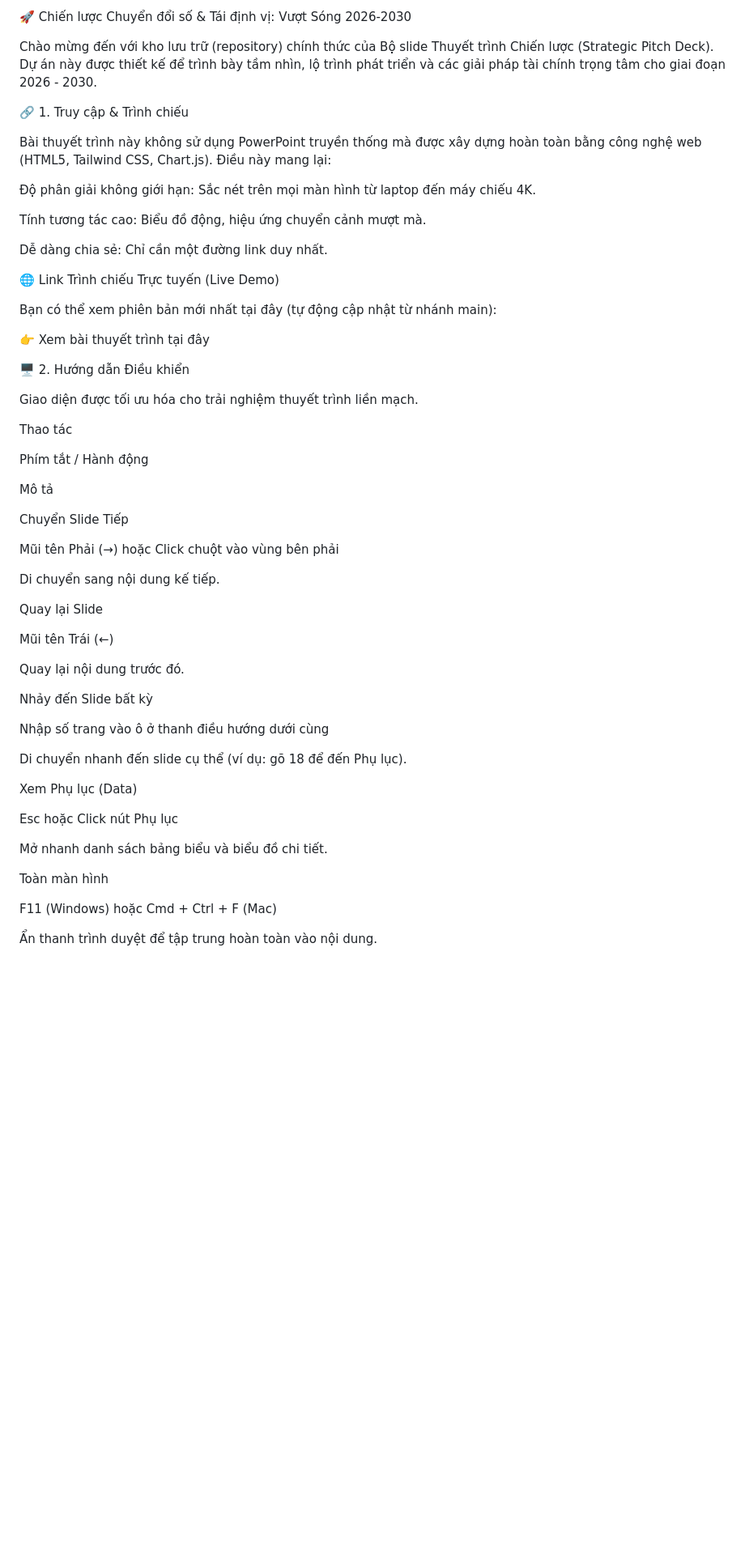
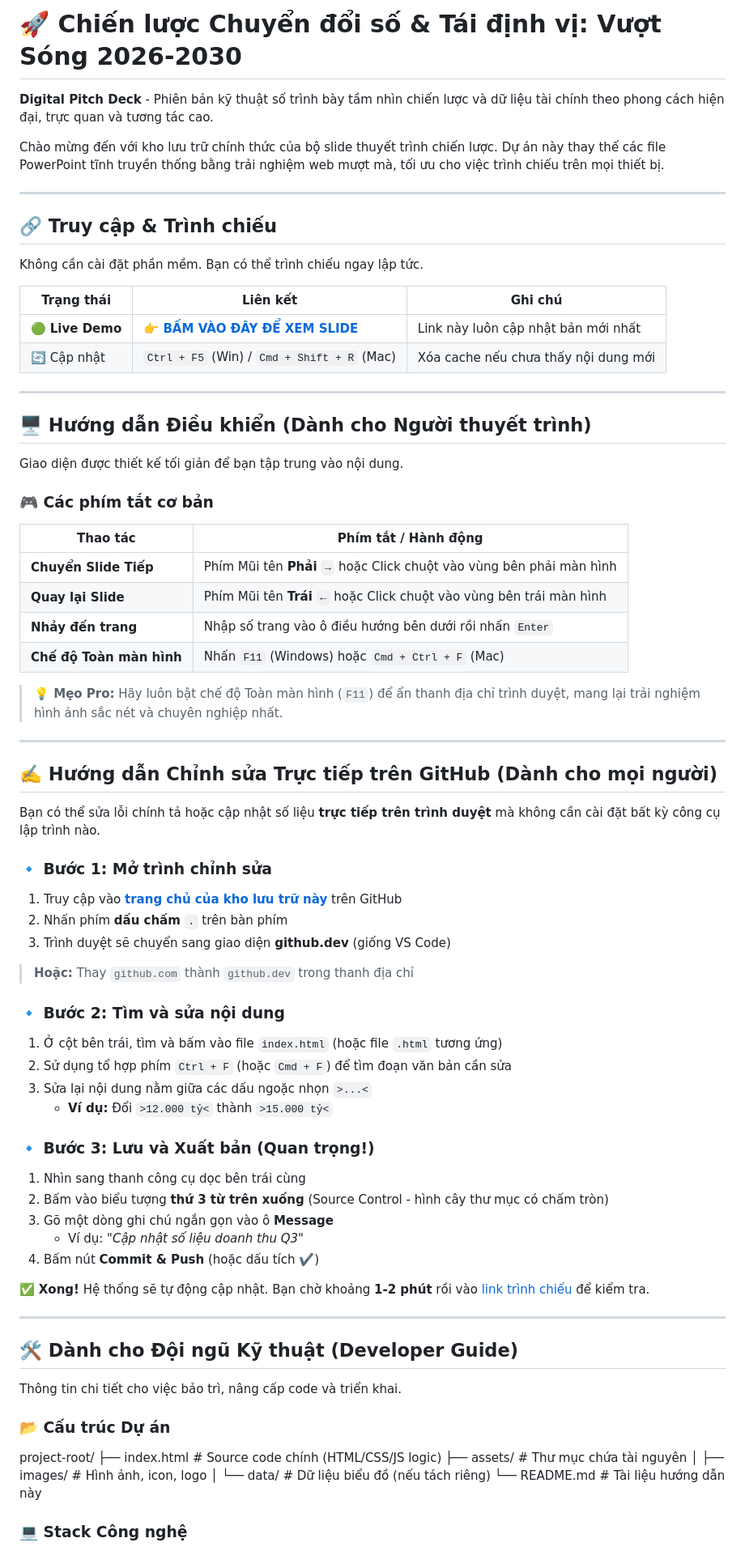
Before and after one commit to linhlt34/ll-pitch, a Markdown page: README.md, the part around one of its changes. Shown at 81% size. Rendered like a GitHub page; blank space fills up the shorter version.

Commit message:
Edit readme file for user

```diff
--- a/README.md
+++ b/README.md
@@ -1,60 +1,77 @@
-🚀 Chiến lược Chuyển đổi số & Tái định vị: Vượt Sóng 2026-2030
+# 🚀 Chiến lược Chuyển đổi số & Tái định vị: Vượt Sóng 2026-2030
 
-Chào mừng đến với kho lưu trữ (repository) chính thức của Bộ slide Thuyết trình Chiến lược (Strategic Pitch Deck). Dự án này được thiết kế để trình bày tầm nhìn, lộ trình phát triển và các giải pháp tài chính trọng tâm cho giai đoạn 2026 - 2030.
+**Digital Pitch Deck** - Phiên bản kỹ thuật số trình bày tầm nhìn chiến lược và dữ liệu tài chính theo phong cách hiện đại, trực quan và tương tác cao.
 
-🔗 1. Truy cập & Trình chiếu
+Chào mừng đến với kho lưu trữ chính thức của bộ slide thuyết trình chiến lược. Dự án này thay thế các file PowerPoint tĩnh truyền thống bằng trải nghiệm web mượt mà, tối ưu cho việc trình chiếu trên mọi thiết bị.
 
-Bài thuyết trình này không sử dụng PowerPoint truyền thống mà được xây dựng hoàn toàn bằng công nghệ web (HTML5, Tailwind CSS, Chart.js). Điều này mang lại:
+---
 
-Độ phân giải không giới hạn: Sắc nét trên mọi màn hình từ laptop đến máy chiếu 4K.
+## 🔗 Truy cập & Trình chiếu
 
-Tính tương tác cao: Biểu đồ động, hiệu ứng chuyển cảnh mượt mà.
+Không cần cài đặt phần mềm. Bạn có thể trình chiếu ngay lập tức.
 
-Dễ dàng chia sẻ: Chỉ cần một đường link duy nhất.
+| Trạng thái | Liên kết | Ghi chú |
+|------------|----------|---------|
+| 🟢 **Live Demo** | **[👉 BẤM VÀO ĐÂY ĐỂ XEM SLIDE](https://linhlt34.github.io/ll-pitch/)** | Link này luôn cập nhật bản mới nhất |
+| 🔄 Cập nhật | `Ctrl + F5` (Win) / `Cmd + Shift + R` (Mac) | Xóa cache nếu chưa thấy nội dung mới |
 
-🌐 Link Trình chiếu Trực tuyến (Live Demo)
+---
 
-Bạn có thể xem phiên bản mới nhất tại đây (tự động cập nhật từ nhánh main):
+## 🖥️ Hướng dẫn Điều khiển (Dành cho Người thuyết trình)
 
-👉 Xem bài thuyết trình tại đây
+Giao diện được thiết kế tối giản để bạn tập trung vào nội dung.
 
-🖥️ 2. Hướng dẫn Điều khiển
+### 🎮 Các phím tắt cơ bản
 
-Giao diện được tối ưu hóa cho trải nghiệm thuyết trình liền mạch.
+| Thao tác | Phím tắt / Hành động |
+|----------|---------------------|
+| **Chuyển Slide Tiếp** | Phím Mũi tên **Phải** `→` hoặc Click chuột vào vùng bên phải màn hình |
+| **Quay lại Slide** | Phím Mũi tên **Trái** `←` hoặc Click chuột vào vùng bên trái màn hình |
+| **Nhảy đến trang** | Nhập số trang vào ô điều hướng bên dưới rồi nhấn `Enter` |
+| **Chế độ Toàn màn hình** | Nhấn `F11` (Windows) hoặc `Cmd + Ctrl + F` (Mac) |
 
-Thao tác
+> **💡 Mẹo Pro:** Hãy luôn bật chế độ Toàn màn hình (`F11`) để ẩn thanh địa chỉ trình duyệt, mang lại trải nghiệm hình ảnh sắc nét và chuyên nghiệp nhất.
 
-Phím tắt / Hành động
+---
 
-Mô tả
+## ✍️ Hướng dẫn Chỉnh sửa Trực tiếp trên GitHub (Dành cho mọi người)
 
-Chuyển Slide Tiếp
+Bạn có thể sửa lỗi chính tả hoặc cập nhật số liệu **trực tiếp trên trình duyệt** mà không cần cài đặt bất kỳ công cụ lập trình nào.
 
-Mũi tên Phải (→) hoặc Click chuột vào vùng bên phải
+### 🔹 Bước 1: Mở trình chỉnh sửa
 
-Di chuyển sang nội dung kế tiếp.
+1. Truy cập vào [**trang chủ của kho lưu trữ này**](https://github.com/linhlt34/ll-pitch) trên GitHub
+2. Nhấn phím **dấu chấm** `.` trên bàn phím
+3. Trình duyệt sẽ chuyển sang giao diện **github.dev** (giống VS Code)
 
-Quay lại Slide
+> **Hoặc:** Thay `github.com` thành `github.dev` trong thanh địa chỉ
 
-Mũi tên Trái (←)
+### 🔹 Bước 2: Tìm và sửa nội dung
 
-Quay lại nội dung trước đó.
+1. Ở cột bên trái, tìm và bấm vào file `index.html` (hoặc file `.html` tương ứng)
+2. Sử dụng tổ hợp phím `Ctrl + F` (hoặc `Cmd + F`) để tìm đoạn văn bản cần sửa
+3. Sửa lại nội dung nằm giữa các dấu ngoặc nhọn `>...<`
+   - **Ví dụ:** Đổi `>12.000 tỷ<` thành `>15.000 tỷ<`
 
-Nhảy đến Slide bất kỳ
+### 🔹 Bước 3: Lưu và Xuất bản (Quan trọng!)
 
-Nhập số trang vào ô ở thanh điều hướng dưới cùng
+1. Nhìn sang thanh công cụ dọc bên trái cùng
+2. Bấm vào biểu tượng **thứ 3 từ trên xuống** (Source Control - hình cây thư mục có chấm tròn)
+3. Gõ một dòng ghi chú ngắn gọn vào ô **Message**
+   - Ví dụ: *"Cập nhật số liệu doanh thu Q3"*
+4. Bấm nút **Commit & Push** (hoặc dấu tích ✔️)
 
-Di chuyển nhanh đến slide cụ thể (ví dụ: gõ 18 để đến Phụ lục).
+✅ **Xong!** Hệ thống sẽ tự động cập nhật. Bạn chờ khoảng **1-2 phút** rồi vào [link trình chiếu](https://linhlt34.github.io/ll-pitch/) để kiểm tra.
 
-Xem Phụ lục (Data)
+---
 
-Esc hoặc Click nút Phụ lục
+## 🛠️ Dành cho Đội ngũ Kỹ thuật (Developer Guide)
 
-Mở nhanh danh sách bảng biểu và biểu đồ chi tiết.
+Thông tin chi tiết cho việc bảo trì, nâng cấp code và triển khai.
 
-Toàn màn hình
+### 📂 Cấu trúc Dự án
 
-F11 (Windows) hoặc Cmd + Ctrl + F (Mac)
+project-root/ ├── index.html # Source code chính (HTML/CSS/JS logic) ├── assets/ # Thư mục chứa tài nguyên │ ├── images/ # Hình ảnh, icon, logo │ └── data/ # Dữ liệu biểu đồ (nếu tách riêng) └── README.md # Tài liệu hướng dẫn này
 
-Ẩn thanh trình duyệt để tập trung hoàn toàn vào nội dung.
+### 💻 Stack Công nghệ
 
```
Also changed, not shown: other parts of README.md (+9 -60 lines).
